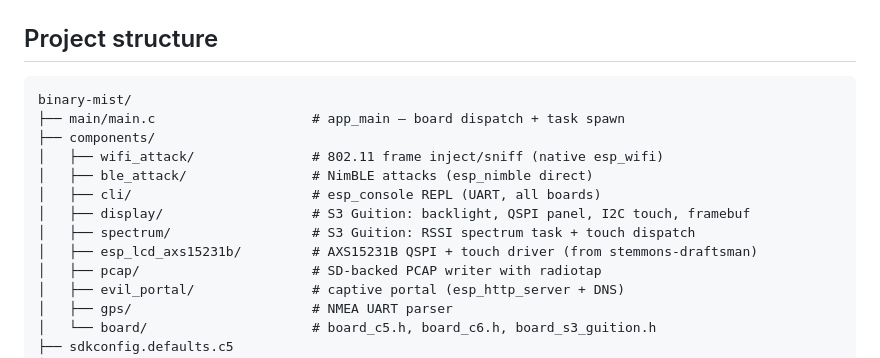
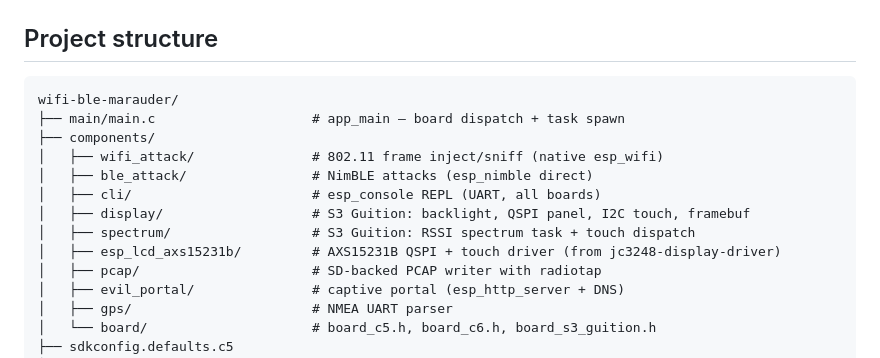
Before and after one commit to GlomarGadaffi/wifi-ble-marauder, a Markdown page: README.md, the part around one of its changes. Drawn GitHub-style.

````diff
--- a/README.md
+++ b/README.md
@@ -71,7 +71,7 @@ idf.py --sdkconfig-defaults sdkconfig.defaults.c6 set-target esp32c6 build flash
 ## Project structure
 
 ```
-binary-mist/
+wifi-ble-marauder/
 ├── main/main.c                    # app_main — board dispatch + task spawn
 ├── components/
 │   ├── wifi_attack/               # 802.11 frame inject/sniff (native esp_wifi)
@@ -79,7 +79,7 @@ binary-mist/
 │   ├── cli/                       # esp_console REPL (UART, all boards)
 │   ├── display/                   # S3 Guition: backlight, QSPI panel, I2C touch, framebuf
 │   ├── spectrum/                  # S3 Guition: RSSI spectrum task + touch dispatch
-│   ├── esp_lcd_axs15231b/         # AXS15231B QSPI + touch driver (from stemmons-draftsman)
+│   ├── esp_lcd_axs15231b/         # AXS15231B QSPI + touch driver (from jc3248-display-driver)
 │   ├── pcap/                      # SD-backed PCAP writer with radiotap
 │   ├── evil_portal/               # captive portal (esp_http_server + DNS)
 │   ├── gps/                       # NMEA UART parser
````
Also changed, not shown: other parts of README.md (+8 -8 lines).
